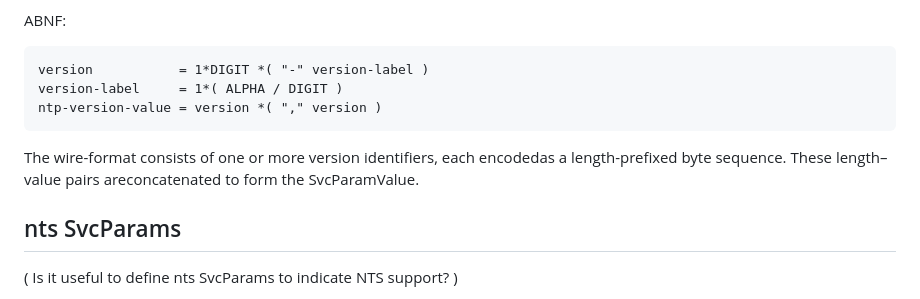
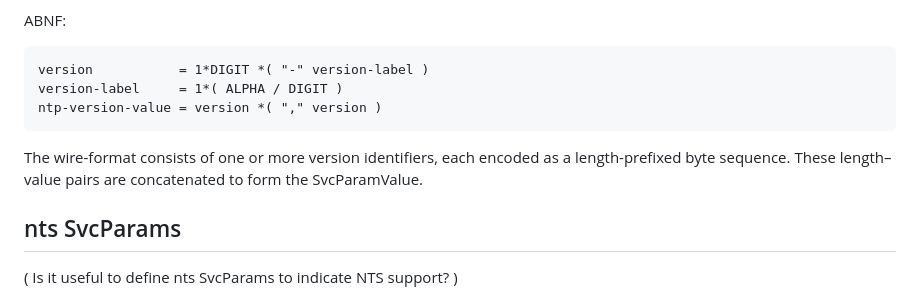
Before and after one commit to flano-yuki/draft-yuki-ntp-dns-record, a Markdown page: draft-yuki-ntp-dns-record.md, the part around the change. Rendered like a GitHub page.

Commit message:
Fix formatting in wire-format description
Corrected formatting issues in the wire-format description.

```diff
--- a/draft-yuki-ntp-dns-record.md
+++ b/draft-yuki-ntp-dns-record.md
@@ -76,7 +76,7 @@ version-label     = 1*( ALPHA / DIGIT )
 ntp-version-value = version *( "," version )
 ~~~
 
-The wire-format consists of one or more version identifiers, each encodedas a length-prefixed byte sequence. These length–value pairs areconcatenated to form the SvcParamValue.
+The wire-format consists of one or more version identifiers, each encoded as a length-prefixed byte sequence. These length–value pairs are concatenated to form the SvcParamValue.
 
 ## nts SvcParams
 ( Is it useful to define nts SvcParams to indicate NTS support? )
```
